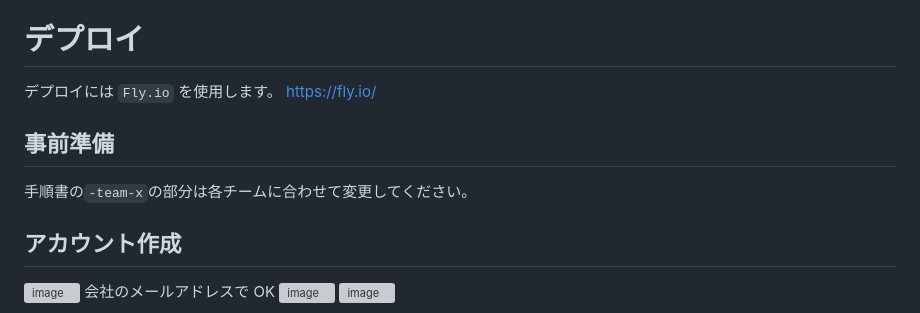
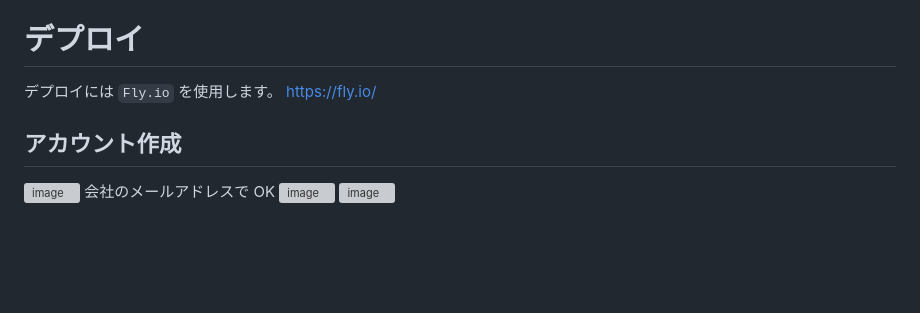
Before and after one commit to yusui-okanaka-adglobe-co-jp/2023-Technical-Training-Team-C, a Markdown page: README.md, the part around one of its changes. Drawn GitHub-style; blank space fills up the shorter version; grey boxes are pictures that could not be loaded.

```diff
--- a/README.md
+++ b/README.md
@@ -235,10 +235,6 @@ http://localhost:8080 に接続すると以下の画面が表示されますの
 デプロイには `Fly.io` を使用します。
 https://fly.io/
 
-## 事前準備
-
-手順書の`-team-x`の部分は各チームに合わせて変更してください。
-
 ## アカウント作成
 
 ![image](https://user-images.githubusercontent.com/103744526/218354966-66b18861-0bed-43fb-8a3b-9a3874c28082.png)
```
Also changed, not shown: other parts of README.md (+9 -9 lines).
